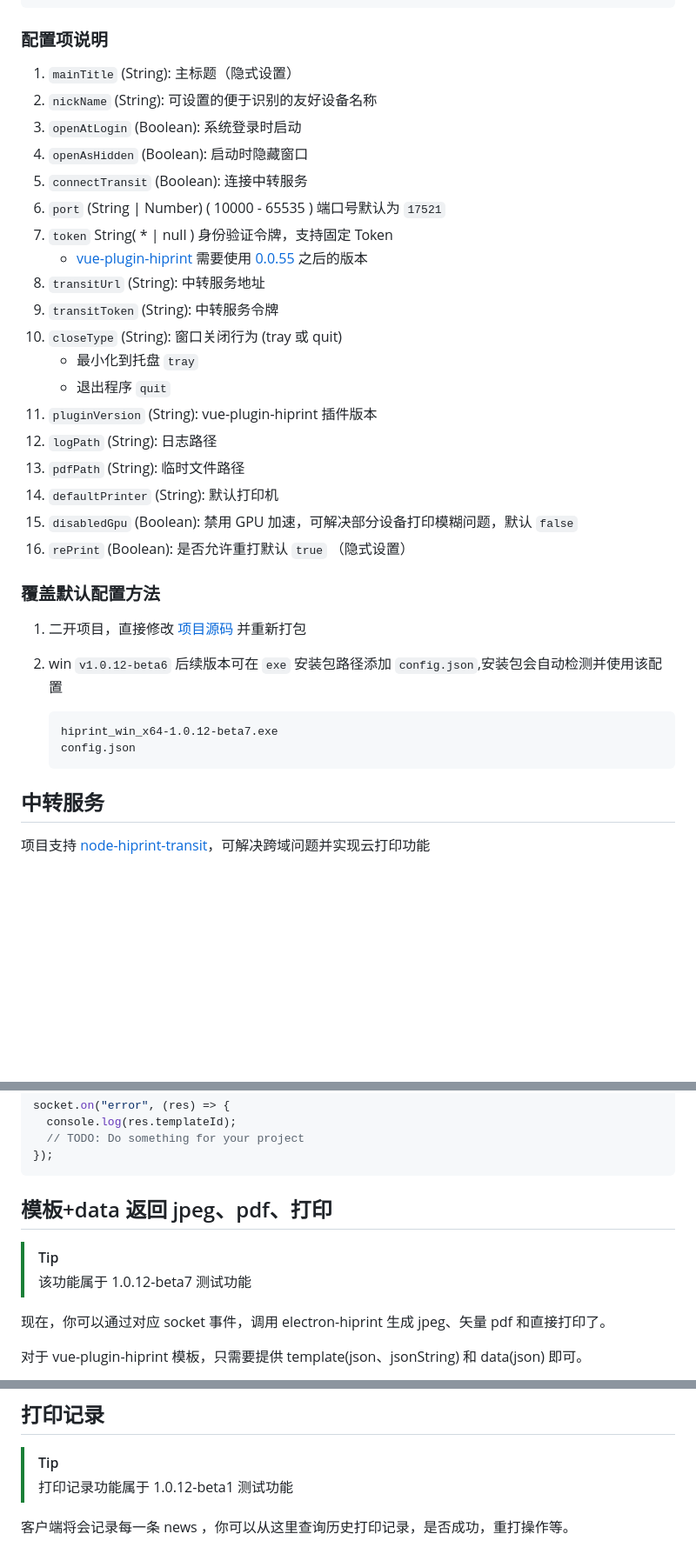
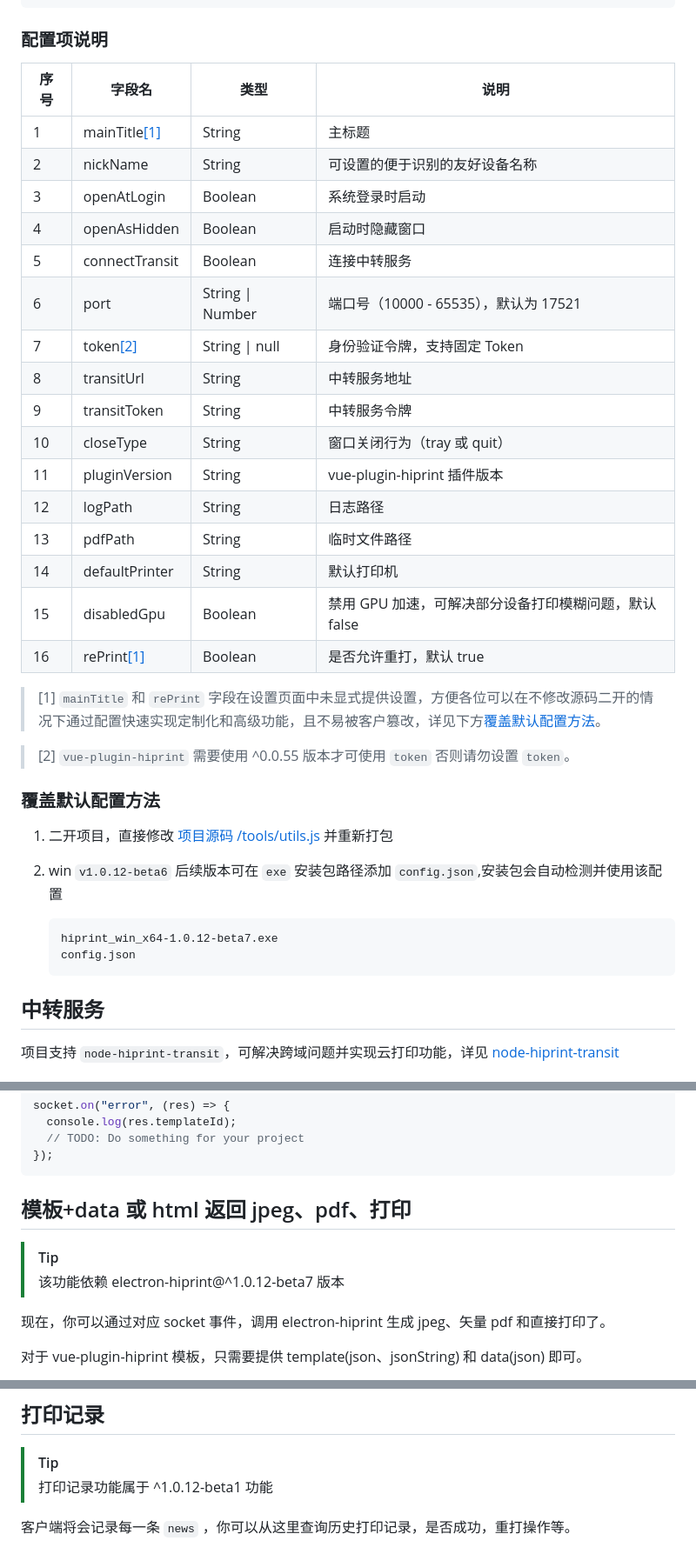
Before and after one commit to CcSimple/electron-hiprint, a Markdown page: README.md, 3 parts joined by grey strips. Shown at 87% size. GitHub-like rendering; blank space fills up the shorter version.

Commit message:
docs: 更新配置项说明和文档格式
优化 README.md 中的配置项说明，调整表格格式并添加相关提示信息

````diff
--- a/README.md
+++ b/README.md
@@ -107,29 +107,32 @@ npm run build-w-64
 
 ### 配置项说明
 
-1. `mainTitle` (String): 主标题（隐式设置）
-2. `nickName` (String): 可设置的便于识别的友好设备名称
-3. `openAtLogin` (Boolean): 系统登录时启动
-4. `openAsHidden` (Boolean): 启动时隐藏窗口
-5. `connectTransit` (Boolean): 连接中转服务
-6. `port` (String | Number) ( 10000 - 65535 ) 端口号默认为 `17521`
-7. `token` String( \* | null ) 身份验证令牌，支持固定 Token
-   - [vue-plugin-hiprint](https://github.com/CcSimple/vue-plugin-hiprint.git) 需要使用 [0.0.55](https://www.npmjs.com/package/vue-plugin-hiprint?activeTab=versions) 之后的版本
-8. `transitUrl` (String): 中转服务地址
-9. `transitToken` (String): 中转服务令牌
-10. `closeType` (String): 窗口关闭行为 (tray 或 quit)
-    - 最小化到托盘 `tray`
-    - 退出程序 `quit`
-11. `pluginVersion` (String): vue-plugin-hiprint 插件版本
-12. `logPath` (String): 日志路径
-13. `pdfPath` (String): 临时文件路径
-14. `defaultPrinter` (String): 默认打印机
-15. `disabledGpu` (Boolean): 禁用 GPU 加速，可解决部分设备打印模糊问题，默认 `false`
-16. `rePrint` (Boolean): 是否允许重打默认 `true` （隐式设置）
+| 序号 | 字段名                 | 类型             | 说明                                                  |
+| ---- | ---------------------- | ---------------- | ----------------------------------------------------- |
+| 1    | mainTitle[[1]](#tips1) | String           | 主标题                                                |
+| 2    | nickName               | String           | 可设置的便于识别的友好设备名称                        |
+| 3    | openAtLogin            | Boolean          | 系统登录时启动                                        |
+| 4    | openAsHidden           | Boolean          | 启动时隐藏窗口                                        |
+| 5    | connectTransit         | Boolean          | 连接中转服务                                          |
+| 6    | port                   | String \| Number | 端口号（10000 - 65535），默认为 17521                 |
+| 7    | token[[2]](#tips2)     | String \| null   | 身份验证令牌，支持固定 Token                          |
+| 8    | transitUrl             | String           | 中转服务地址                                          |
+| 9    | transitToken           | String           | 中转服务令牌                                          |
+| 10   | closeType              | String           | 窗口关闭行为（tray 或 quit）                          |
+| 11   | pluginVersion          | String           | vue-plugin-hiprint 插件版本                           |
+| 12   | logPath                | String           | 日志路径                                              |
+| 13   | pdfPath                | String           | 临时文件路径                                          |
+| 14   | defaultPrinter         | String           | 默认打印机                                            |
+| 15   | disabledGpu            | Boolean          | 禁用 GPU 加速，可解决部分设备打印模糊问题，默认 false |
+| 16   | rePrint[[1]](#tips1)   | Boolean          | 是否允许重打，默认 true                               |
+
+> <span id="tips1">[1]</span> `mainTitle` 和 `rePrint` 字段在设置页面中未显式提供设置，方便各位可以在不修改源码二开的情况下通过配置快速实现定制化和高级功能，且不易被客户篡改，详见下方[覆盖默认配置方法](#覆盖默认配置方法)。
+
+> <span id="tips2">[2]</span> `vue-plugin-hiprint` 需要使用 ^0.0.55 版本才可使用 `token` 否则请勿设置 `token`。
 
 ### 覆盖默认配置方法
 
-1. 二开项目，直接修改 [项目源码](./tools/utils.js) 并重新打包
+1. 二开项目，直接修改 [项目源码 /tools/utils.js](./tools/utils.js) 并重新打包
 2. win `v1.0.12-beta6` 后续版本可在 `exe` 安装包路径添加 `config.json`,安装包会自动检测并使用该配置
 
    ```
@@ -139,7 +142,7 @@ npm run build-w-64
 
 ## 中转服务
 
-项目支持 [node-hiprint-transit](https://github.com/Xavier9896/node-hiprint-transit)，可解决跨域问题并实现云打印功能
+项目支持 `node-hiprint-transit`，可解决跨域问题并实现云打印功能，详见 [node-hiprint-transit](https://github.com/Xavier9896/node-hiprint-transit)
 
 <div align="center">
 
@@ -530,10 +540,10 @@ socket.on("error", (res) => {
 });
 ```
 
-## 模板+data 返回 jpeg、pdf、打印
+## 模板+data 或 html 返回 jpeg、pdf、打印
 
 > [!TIP]
-> 该功能属于 1.0.12-beta7 测试功能
+> 该功能依赖 electron-hiprint@^1.0.12-beta7 版本
 
 现在，你可以通过对应 socket 事件，调用 electron-hiprint 生成 jpeg、矢量 pdf 和直接打印了。
 
@@ -639,9 +661,9 @@ socket.on("disconnect", () => {
 ## 打印记录
 
 > [!TIP]
-> 打印记录功能属于 1.0.12-beta1 测试功能
+> 打印记录功能属于 ^1.0.12-beta1 功能
 
-客户端将会记录每一条 news ，你可以从这里查询历史打印记录，是否成功，重打操作等。
+客户端将会记录每一条 `news` ，你可以从这里查询历史打印记录，是否成功，重打操作等。
 
 <div align="center">
 
````
Also changed, not shown: other parts of README.md (+23 -4 lines).
